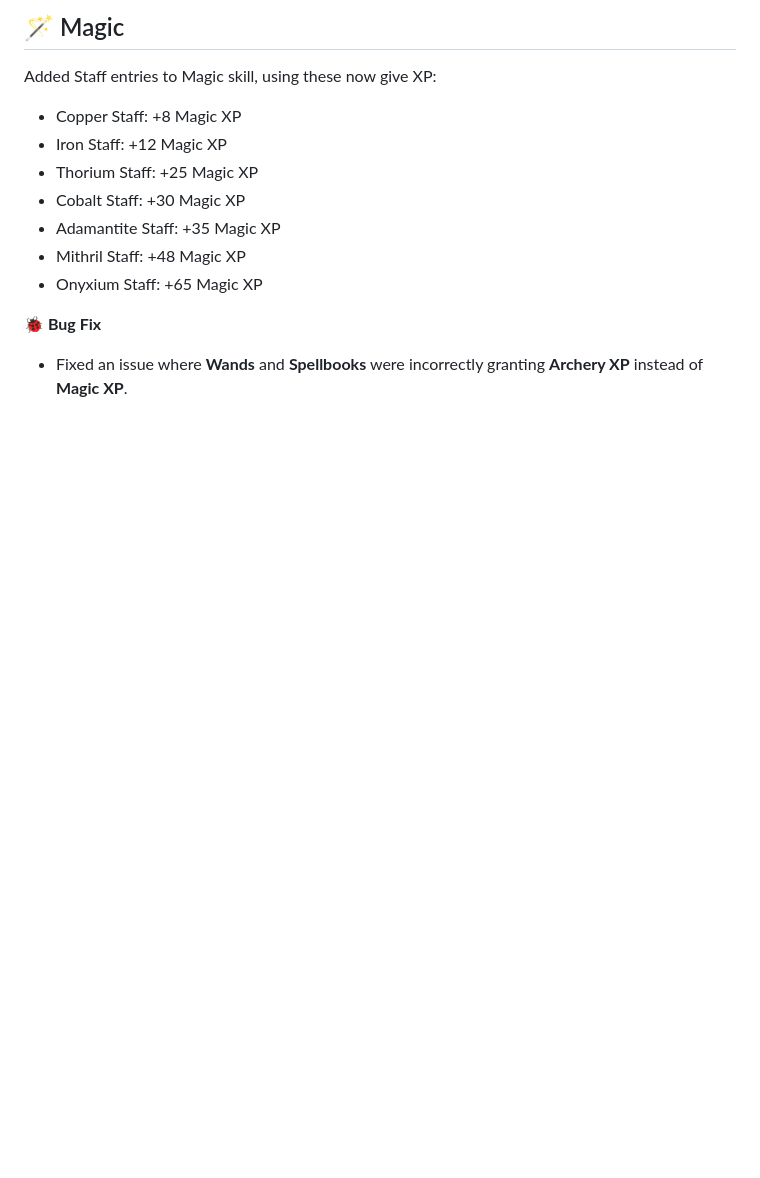
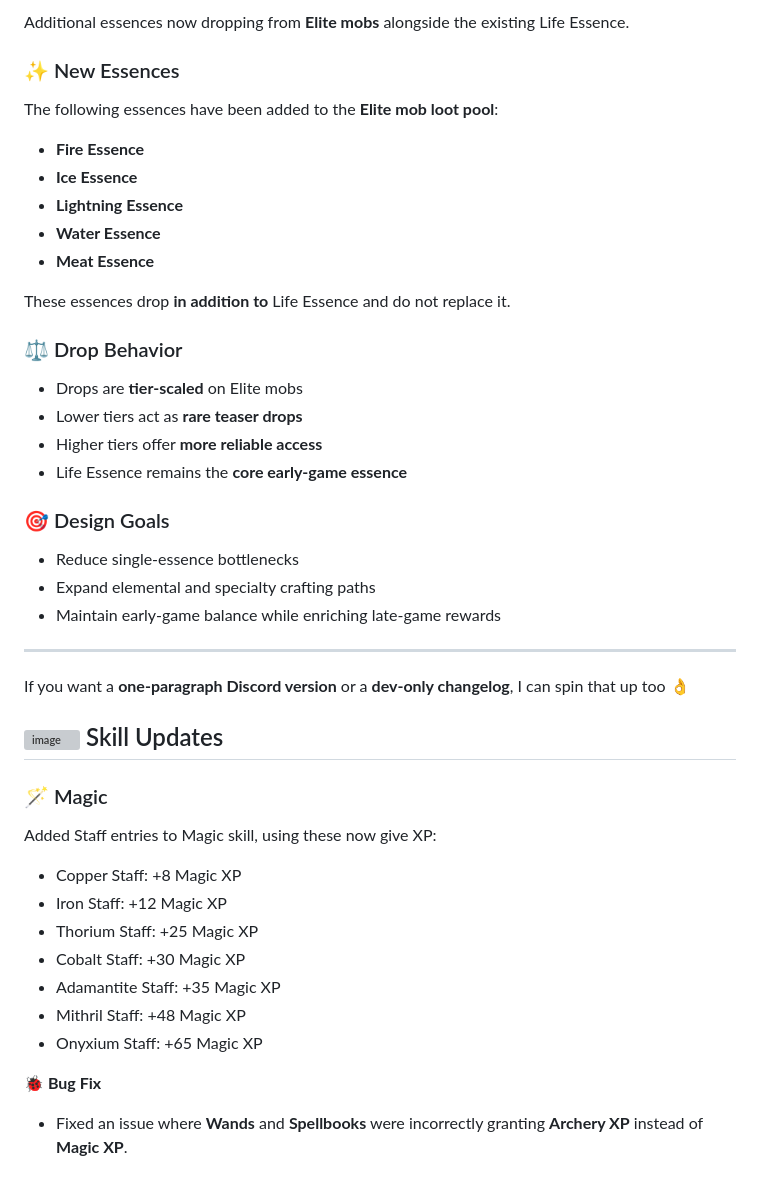
Before and after one commit to TeamAOF/Hytopia, a Markdown page: Server_Updates.md, the part around one of its changes. Drawn GitHub-style; blank space fills up the shorter version; grey boxes are pictures that could not be loaded.

```diff
--- a/Server_Updates.md
+++ b/Server_Updates.md
@@ -4,5 +4,39 @@
 
-## 🪄 Magic
+Additional essences now dropping from **Elite mobs** alongside the existing Life Essence.
+
+### ✨ New Essences
+
+The following essences have been added to the **Elite mob loot pool**:
+
+* **Fire Essence**
+* **Ice Essence**
+* **Lightning Essence**
+* **Water Essence**
+* **Meat Essence**
+
+These essences drop **in addition to** Life Essence and do not replace it.
+
+### ⚖️ Drop Behavior
+
+* Drops are **tier-scaled** on Elite mobs
+* Lower tiers act as **rare teaser drops**
+* Higher tiers offer **more reliable access**
+* Life Essence remains the **core early-game essence**
+
+### 🎯 Design Goals
+
+* Reduce single-essence bottlenecks
+* Expand elemental and specialty crafting paths
+* Maintain early-game balance while enriching late-game rewards
+
+---
+
+If you want a **one-paragraph Discord version** or a **dev-only changelog**, I can spin that up too 👌
+
+
+## <img width="40" height="40" alt="image" src="https://github.com/user-attachments/assets/be955476-1ea3-4e56-8880-d1cd44fb01c6" /> Skill Updates
+
+### 🪄 Magic
 Added Staff entries to Magic skill, using these now give XP:
 - Copper Staff: +8 Magic XP
 - Iron Staff: +12 Magic XP
```
Also changed, not shown: other parts of Server_Updates.md (+5 -5 lines).
